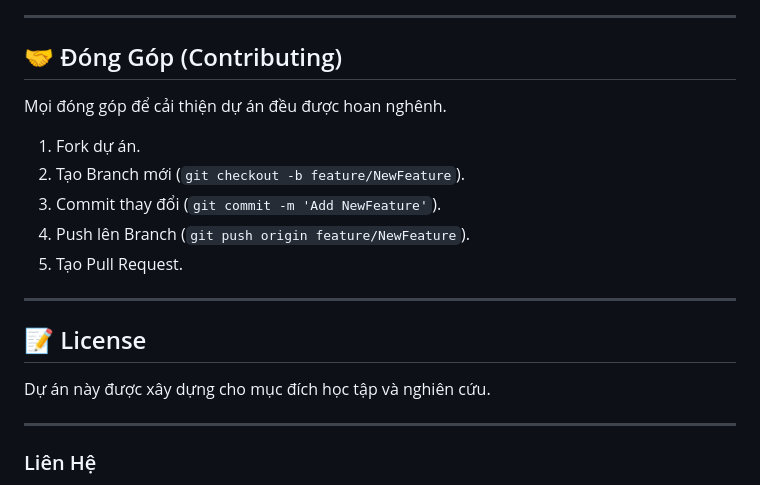
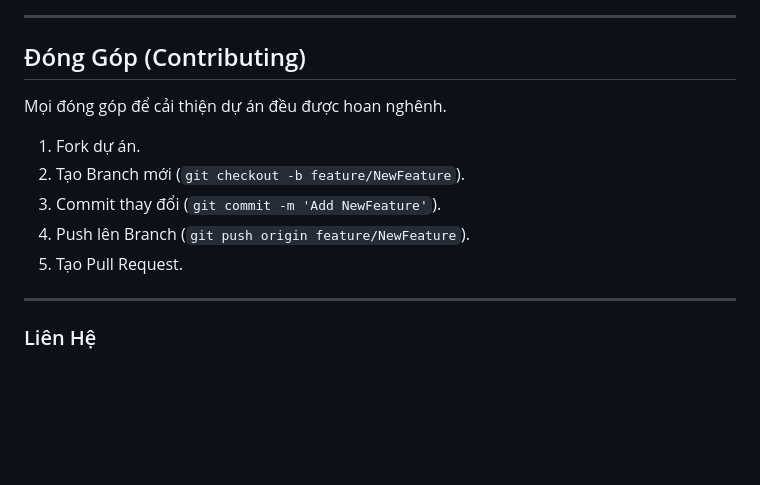
Before and after one commit to TP-bot4465/TravelLens, a Markdown page: README.md, the part around the change printed below. GitHub-like rendering; blank space fills up the shorter version.

```diff
--- a/README.md
+++ b/README.md
@@ -131,7 +136,7 @@ Mở trình duyệt và truy cập: `http://localhost:5000`
 
 -----
 
-## 🤝 Đóng Góp (Contributing)
+##  Đóng Góp (Contributing)
 
 Mọi đóng góp để cải thiện dự án đều được hoan nghênh.
 
@@ -141,11 +146,6 @@ Mọi đóng góp để cải thiện dự án đều được hoan nghênh.
 4.  Push lên Branch (`git push origin feature/NewFeature`).
 5.  Tạo Pull Request.
 
------
-
-## 📝 License
-
-Dự án này được xây dựng cho mục đích học tập và nghiên cứu.
 
 -----
 
```
Also changed, not shown: other parts of README.md (+7 -2 lines).
